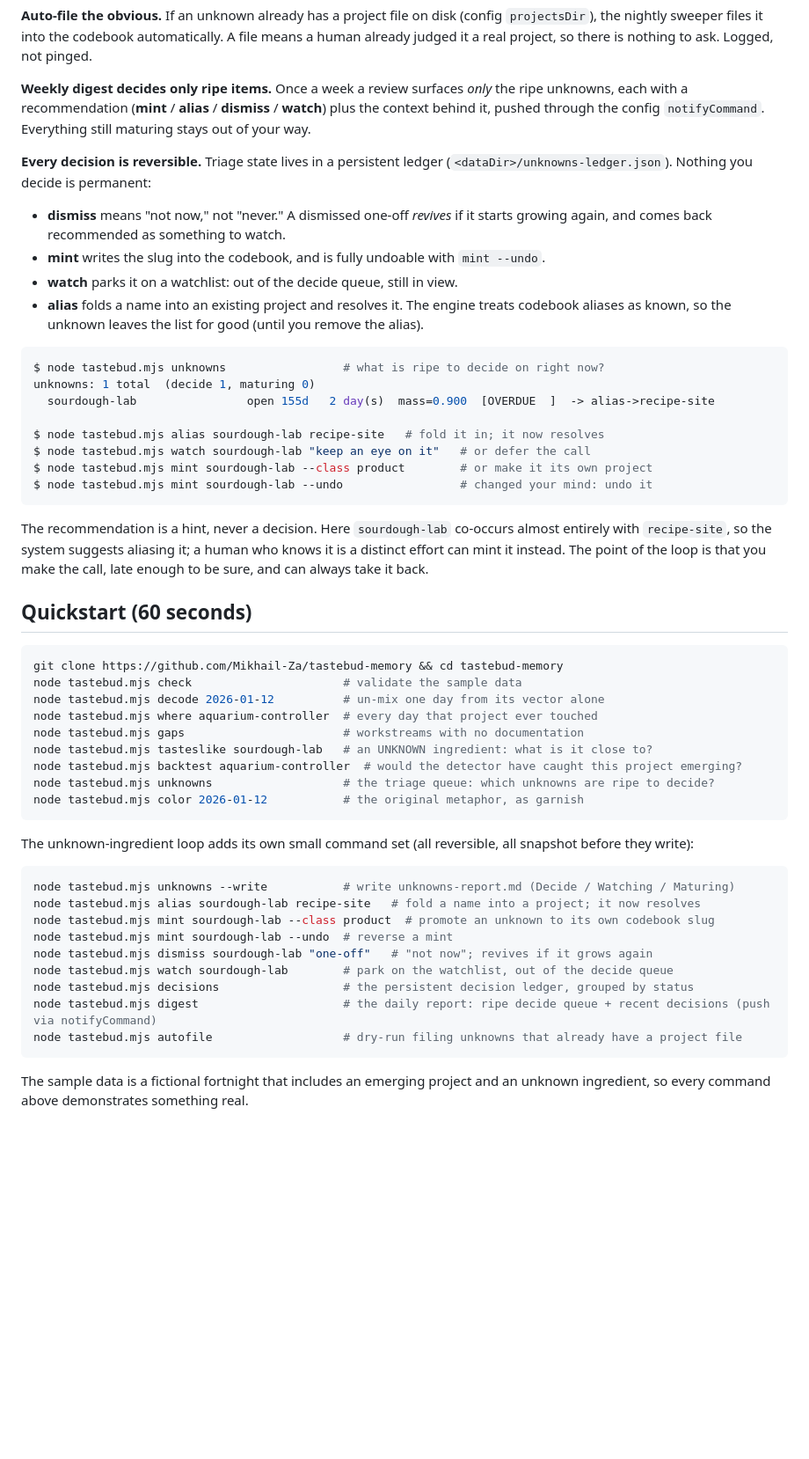
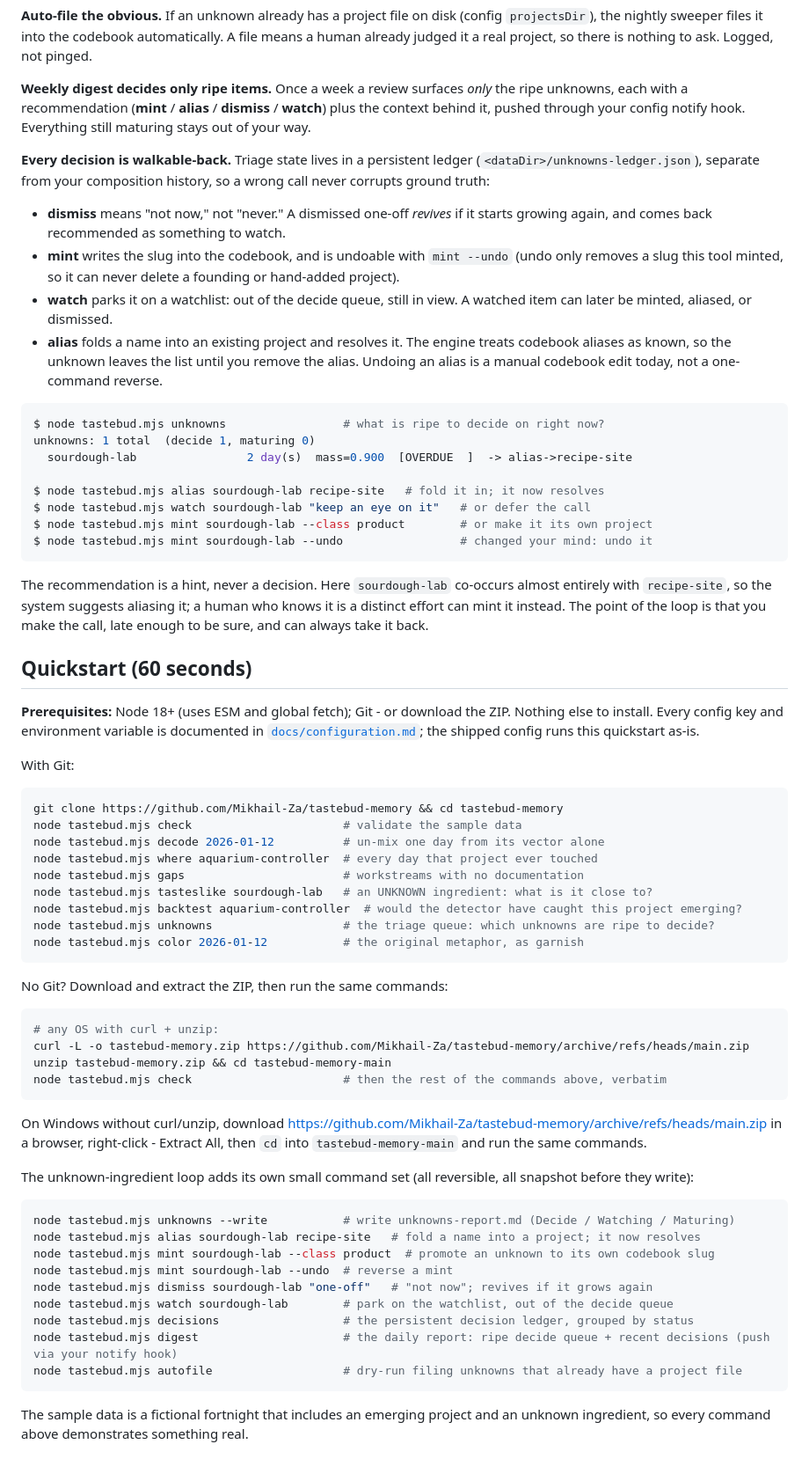
Before and after one commit to Mikhail-Za/tastebud-memory, a Markdown page: README.md, the part around one of its changes. Shown at 88% size. GitHub-like rendering; blank space fills up the shorter version.

````diff
--- a/README.md
+++ b/README.md
@@ -130,22 +148,26 @@ it a real project, so there is nothing to ask. Logged, not pinged.
 
 **Weekly digest decides only ripe items.** Once a week a review surfaces *only* the ripe unknowns,
 each with a recommendation (**mint** / **alias** / **dismiss** / **watch**) plus the context behind
-it, pushed through the config `notifyCommand`. Everything still maturing stays out of your way.
+it, pushed through your config notify hook. Everything still maturing stays out of your way.
 
-**Every decision is reversible.** Triage state lives in a persistent ledger
-(`<dataDir>/unknowns-ledger.json`). Nothing you decide is permanent:
+**Every decision is walkable-back.** Triage state lives in a persistent ledger
+(`<dataDir>/unknowns-ledger.json`), separate from your composition history, so a wrong call never
+corrupts ground truth:
 
 - **dismiss** means "not now," not "never." A dismissed one-off *revives* if it starts growing
   again, and comes back recommended as something to watch.
-- **mint** writes the slug into the codebook, and is fully undoable with `mint --undo`.
-- **watch** parks it on a watchlist: out of the decide queue, still in view.
+- **mint** writes the slug into the codebook, and is undoable with `mint --undo` (undo only removes
+  a slug this tool minted, so it can never delete a founding or hand-added project).
+- **watch** parks it on a watchlist: out of the decide queue, still in view. A watched item can
+  later be minted, aliased, or dismissed.
 - **alias** folds a name into an existing project and resolves it. The engine treats codebook
-  aliases as known, so the unknown leaves the list for good (until you remove the alias).
+  aliases as known, so the unknown leaves the list until you remove the alias. Undoing an alias is
+  a manual codebook edit today, not a one-command reverse.
 
 ```console
 $ node tastebud.mjs unknowns                 # what is ripe to decide on right now?
 unknowns: 1 total  (decide 1, maturing 0)
-  sourdough-lab                open 155d   2 day(s)  mass=0.900  [OVERDUE  ]  -> alias->recipe-site
+  sourdough-lab                2 day(s)  mass=0.900  [OVERDUE  ]  -> alias->recipe-site
 
 $ node tastebud.mjs alias sourdough-lab recipe-site   # fold it in; it now resolves
 $ node tastebud.mjs watch sourdough-lab "keep an eye on it"   # or defer the call
@@ -160,6 +182,12 @@ can always take it back.
 
 ## Quickstart (60 seconds)
 
+**Prerequisites:** Node 18+ (uses ESM and global fetch); Git - or download the ZIP. Nothing else
+to install. Every config key and environment variable is documented in
+[`docs/configuration.md`](docs/configuration.md); the shipped config runs this quickstart as-is.
+
+With Git:
+
 ```bash
 git clone https://github.com/Mikhail-Za/tastebud-memory && cd tastebud-memory
 node tastebud.mjs check                      # validate the sample data
@@ -172,6 +200,19 @@ node tastebud.mjs unknowns                   # the triage queue: which unknowns
 node tastebud.mjs color 2026-01-12           # the original metaphor, as garnish
 ```
 
+No Git? Download and extract the ZIP, then run the same commands:
+
+```bash
+# any OS with curl + unzip:
+curl -L -o tastebud-memory.zip https://github.com/Mikhail-Za/tastebud-memory/archive/refs/heads/main.zip
+unzip tastebud-memory.zip && cd tastebud-memory-main
+node tastebud.mjs check                      # then the rest of the commands above, verbatim
+```
+
+On Windows without curl/unzip, download
+<https://github.com/Mikhail-Za/tastebud-memory/archive/refs/heads/main.zip> in a browser,
+right-click - Extract All, then `cd` into `tastebud-memory-main` and run the same commands.
+
 The unknown-ingredient loop adds its own small command set (all reversible, all snapshot before
 they write):
 
@@ -183,7 +224,7 @@ node tastebud.mjs mint sourdough-lab --undo  # reverse a mint
 node tastebud.mjs dismiss sourdough-lab "one-off"   # "not now"; revives if it grows again
 node tastebud.mjs watch sourdough-lab        # park on the watchlist, out of the decide queue
 node tastebud.mjs decisions                  # the persistent decision ledger, grouped by status
-node tastebud.mjs digest                     # the daily report: ripe decide queue + recent decisions (push via notifyCommand)
+node tastebud.mjs digest                     # the daily report: ripe decide queue + recent decisions (push via your notify hook)
 node tastebud.mjs autofile                   # dry-run filing unknowns that already have a project file
 ```
 
````
Also changed, not shown: other parts of README.md (+46 -7 lines).
